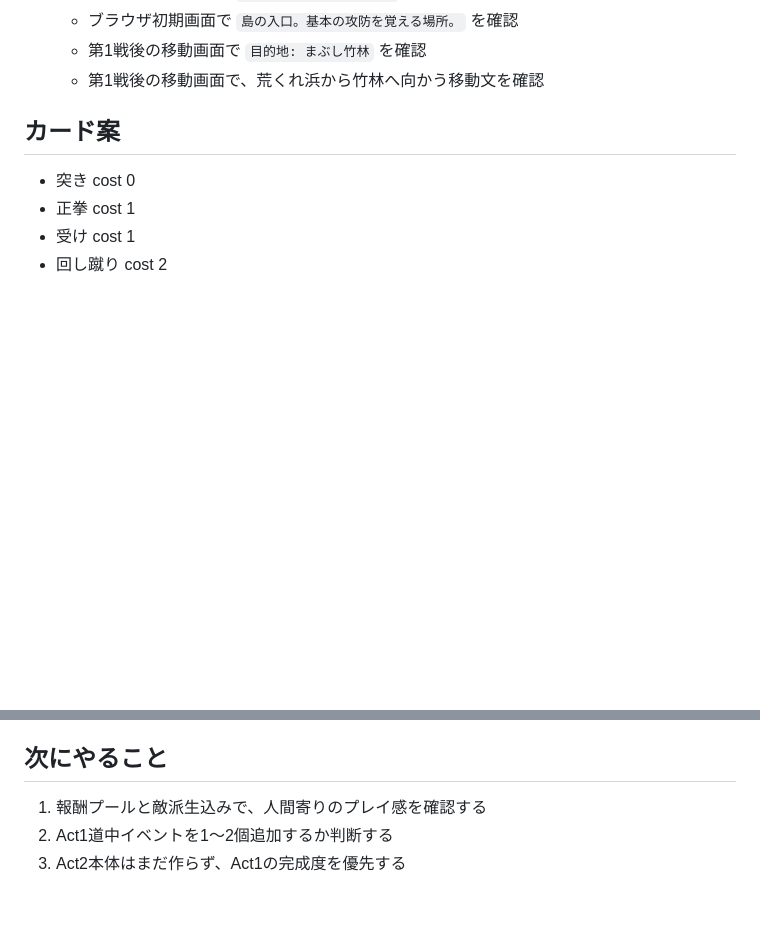
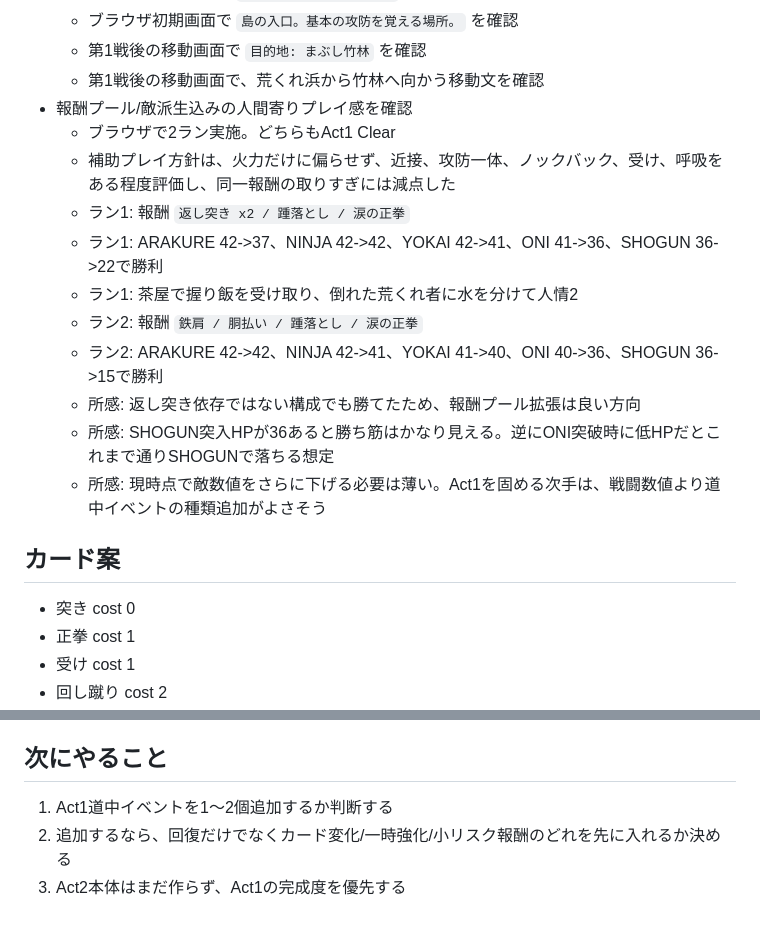
Before and after one commit to saiteu/nin-joe-arakure-island, a Markdown page: docs/session-handoff.md, 2 parts joined by grey strips. Drawn GitHub-style; blank space fills up the shorter version.

Commit message:
Record act one playtest report

```diff
--- a/docs/session-handoff.md
+++ b/docs/session-handoff.md
@@ -288,6 +288,17 @@ Battle 1〜5はゲーム全体の最終決戦ではなく、Act1相当の縦切
   - ブラウザ初期画面で `島の入口。基本の攻防を覚える場所。` を確認
   - 第1戦後の移動画面で `目的地: まぶし竹林` を確認
   - 第1戦後の移動画面で、荒くれ浜から竹林へ向かう移動文を確認
+- 報酬プール/敵派生込みの人間寄りプレイ感を確認
+  - ブラウザで2ラン実施。どちらもAct1 Clear
+  - 補助プレイ方針は、火力だけに偏らせず、近接、攻防一体、ノックバック、受け、呼吸をある程度評価し、同一報酬の取りすぎには減点した
+  - ラン1: 報酬 `返し突き x2 / 踵落とし / 涙の正拳`
+  - ラン1: ARAKURE 42->37、NINJA 42->42、YOKAI 42->41、ONI 41->36、SHOGUN 36->22で勝利
+  - ラン1: 茶屋で握り飯を受け取り、倒れた荒くれ者に水を分けて人情2
+  - ラン2: 報酬 `鉄肩 / 胴払い / 踵落とし / 涙の正拳`
+  - ラン2: ARAKURE 42->42、NINJA 42->41、YOKAI 41->40、ONI 40->36、SHOGUN 36->15で勝利
+  - 所感: 返し突き依存ではない構成でも勝てたため、報酬プール拡張は良い方向
+  - 所感: SHOGUN突入HPが36あると勝ち筋はかなり見える。逆にONI突破時に低HPだとこれまで通りSHOGUNで落ちる想定
+  - 所感: 現時点で敵数値をさらに下げる必要は薄い。Act1を固める次手は、戦闘数値より道中イベントの種類追加がよさそう
 
 ## カード案
 
@@ -310,6 +321,6 @@ Battle 1〜5はゲーム全体の最終決戦ではなく、Act1相当の縦切
 
 ## 次にやること
 
-1. 報酬プールと敵派生込みで、人間寄りのプレイ感を確認する
-2. Act1道中イベントを1〜2個追加するか判断する
+1. Act1道中イベントを1〜2個追加するか判断する
+2. 追加するなら、回復だけでなくカード変化/一時強化/小リスク報酬のどれを先に入れるか決める
 3. Act2本体はまだ作らず、Act1の完成度を優先する
```
